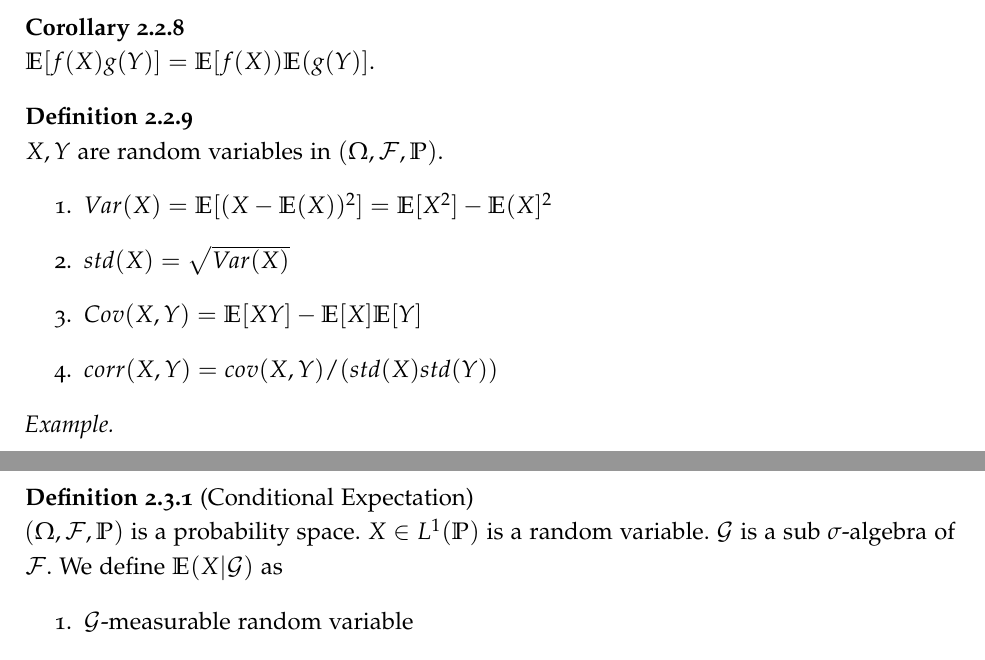
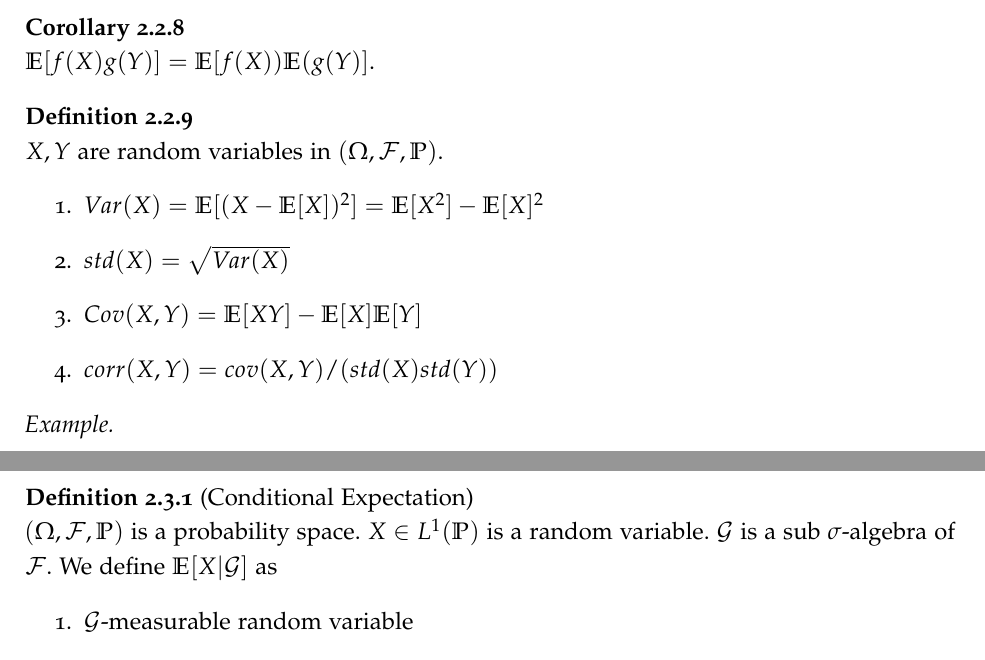
Before and after one commit to snumath/SDE, a LaTeX document (main.tex): two parts of pages 16 and 17 of 19, joined at a grey line, cut so that both start at the same text. Compiled offline with pdfLaTeX.

Commit message:
minor typo

```diff
--- a/main.tex
+++ b/main.tex
@@ -932,7 +932,7 @@ $\mathbb{E}[f(X)g(Y)] = \mathbb{E}[f(X))\mathbb{E}(g(Y)]$.
 \begin{defn}
 $X,Y$ are random variables in $(\O,\F,\P)$.
 \begin{enumerate}
-\item $Var(X) = \E[(X-\E(X))^2] = \E[X^2] - \E(X]^2$
+\item $Var(X) = \E[(X-\E[X])^2] = \E[X^2] - \E[X]^2$
 \item $std(X) = \sqrt{Var(X)}$
 \item $Cov(X,Y) = \E[XY] - \E[X]\E[Y]$
 \item $corr(X,Y) = cov(X,Y) / (std(X)std(Y))$
@@ -998,7 +998,7 @@ Now, if we know $\mathcal{G}$, then we expect $X$ as $\E[X | \mathcal{G}]$ (what
 $(\O,\F,\P)$ is a probability space.
 $X \in L^1(\P)$ is a random variable.
 $\mathcal{G}$ is a sub $\sigma$-algebra of $\F$.
-We define $\E(X | \mathcal{G})$ as
+We define $\E[X | \mathcal{G}]$ as
 \begin{enumerate}
 \item $\mathcal{G}$-measurable random variable
 \item $\int_A \E[X|\mathcal{G}](\omega) d\P(\omega) = \int_A X(\omega) d\P(\omega)$.
```
Also changed, not shown: main.pdf, main.tex (4 more changed lines).
